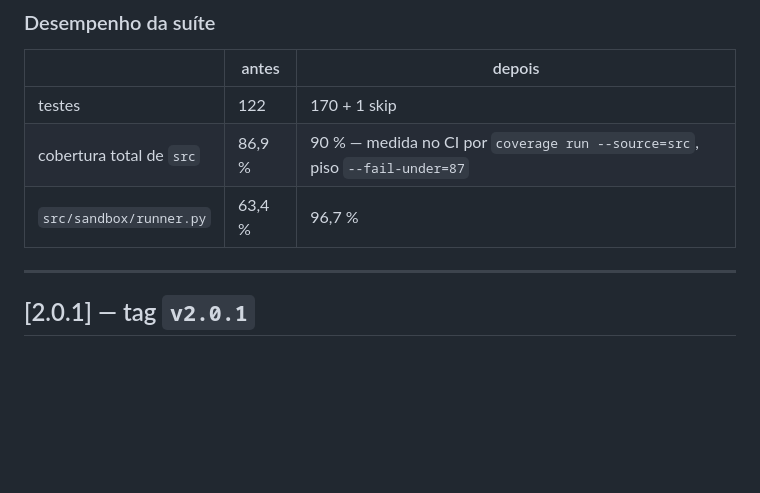
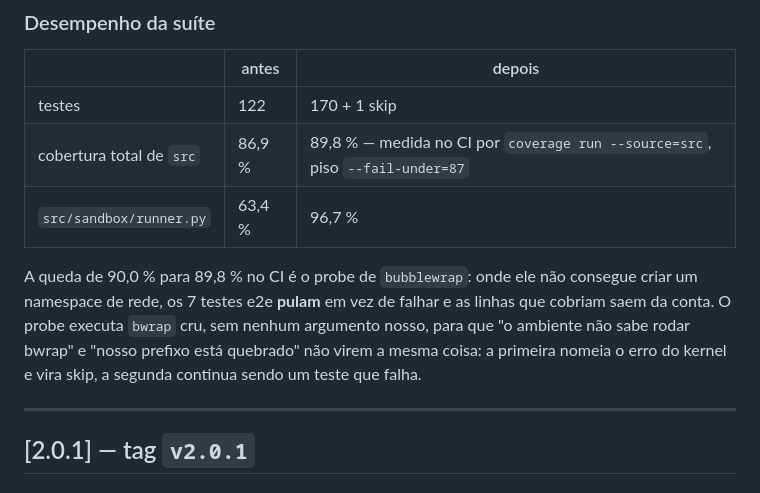
Before and after one commit to Sanflow10/adversary-gate, a Markdown page: CHANGELOG.md, the part around the change. Rendered like a GitHub page; blank space fills up the shorter version.

Commit message:
docs(changelog): corre o número de cobertura para os 89,8 % que o CI mede
Escrevi 90 % na tabela; a anotação do job coverage diz 89,8 % contra o piso
de 87. A diferença não é arredondamento: é o probe de bwrap fazendo os sete
testes e2e pularem num runner onde o bubblewrap não consegue trazer o
loopback, então as linhas que eles cobriam saem da conta. O número e a
proveniência andam juntos justamente porque este arquivo já sofreu com
código e documento discordando.

```diff
--- a/CHANGELOG.md
+++ b/CHANGELOG.md
@@ -163,8 +163,15 @@ sustentava.
 | | antes | depois |
 | --- | --- | --- |
 | testes | 122 | 170 + 1 skip |
-| cobertura total de `src` | 86,9 % | 90 % — medida no CI por `coverage run --source=src`, piso `--fail-under=87` |
+| cobertura total de `src` | 86,9 % | 89,8 % — medida no CI por `coverage run --source=src`, piso `--fail-under=87` |
 | `src/sandbox/runner.py` | 63,4 % | 96,7 % |
+
+A queda de 90,0 % para 89,8 % no CI é o probe de `bubblewrap`: onde ele não
+consegue criar um namespace de rede, os 7 testes e2e **pulam** em vez de falhar
+e as linhas que cobriam saem da conta. O probe executa `bwrap` cru, sem nenhum
+argumento nosso, para que "o ambiente não sabe rodar bwrap" e "nosso prefixo
+está quebrado" não virem a mesma coisa: a primeira nomeia o erro do kernel e
+vira skip, a segunda continua sendo um teste que falha.
 
 ---
 
```
